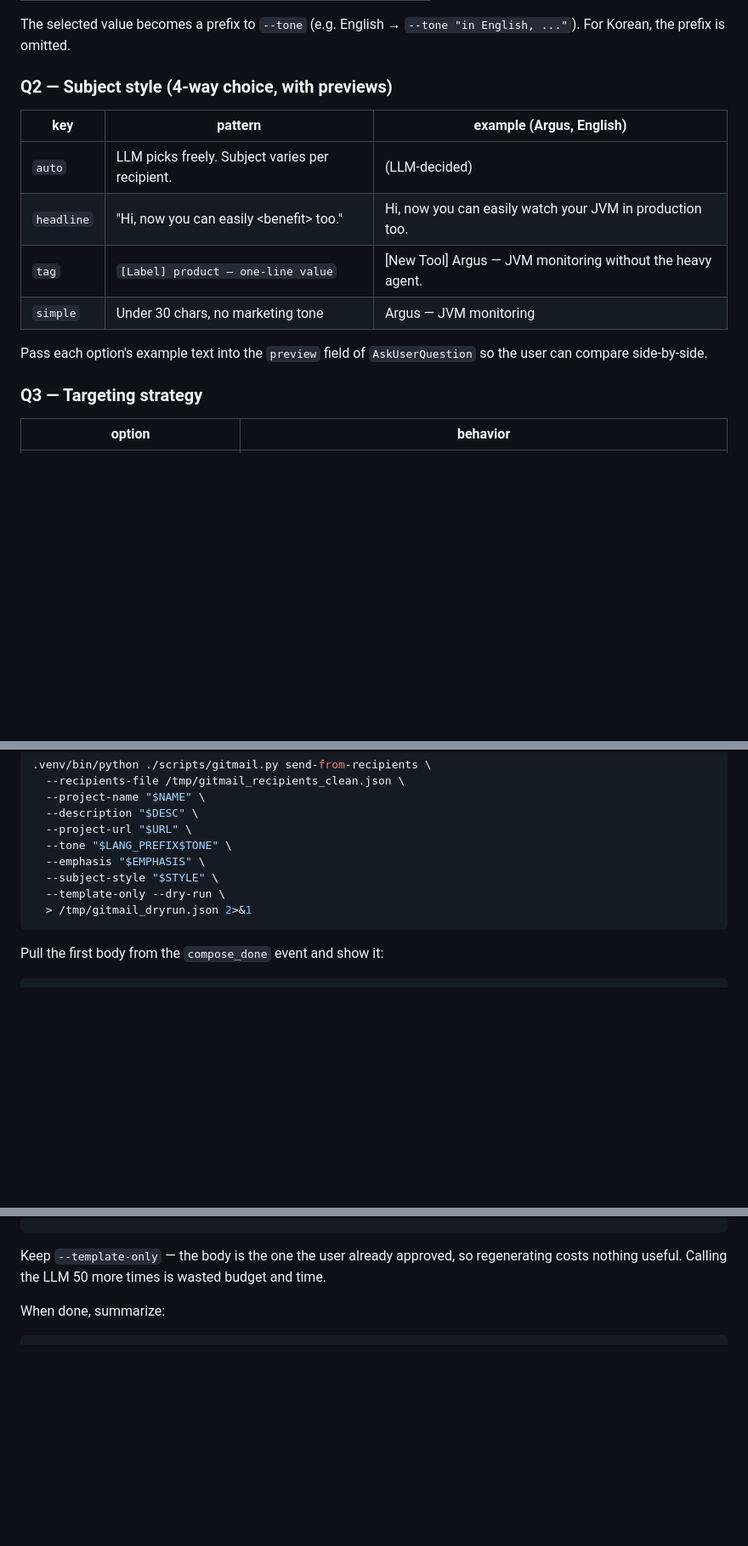
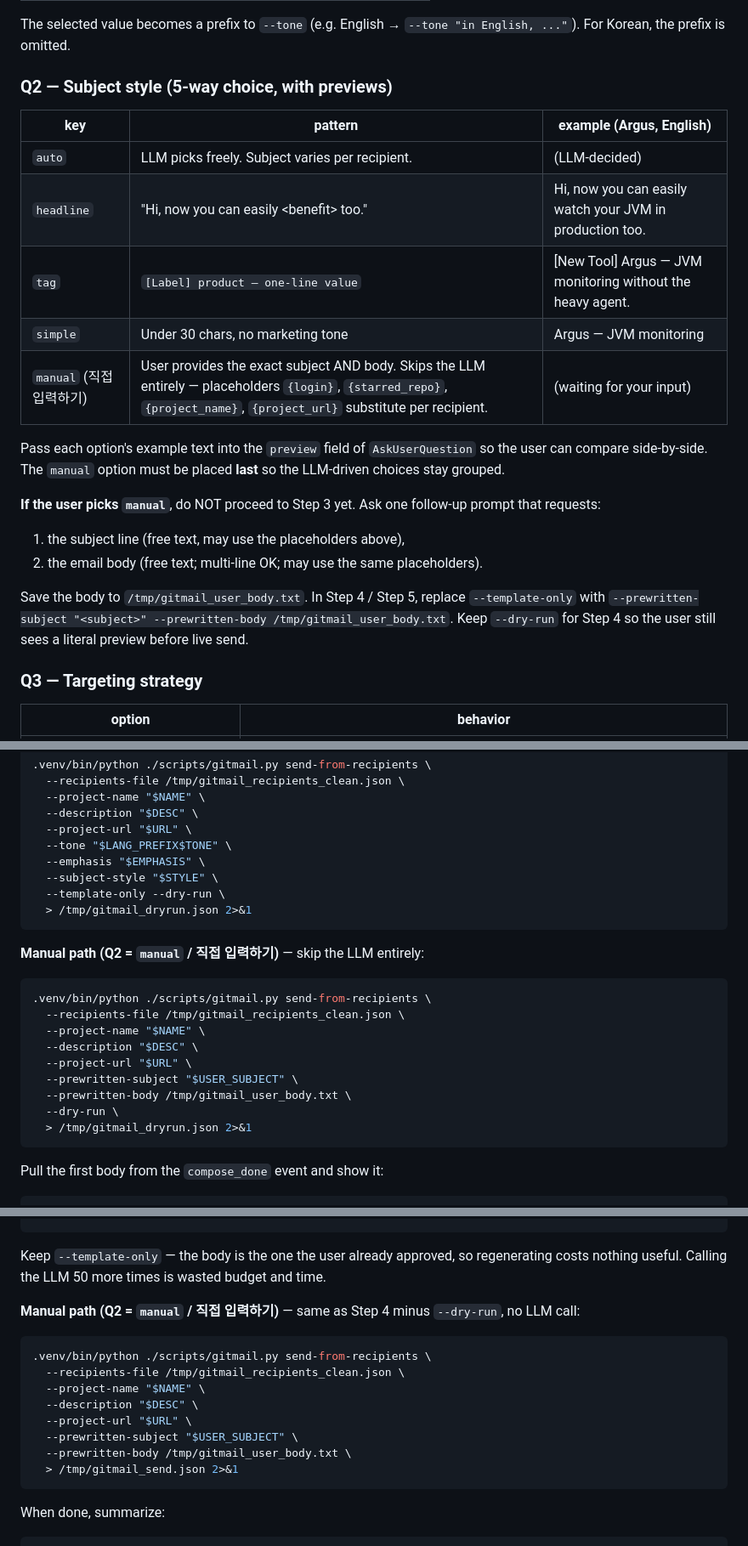
Before and after one commit to art8engine/viralman, a Markdown page: skills/gitmail/SKILL.md, 3 parts joined by grey strips. Shown at 85% size. Drawn GitHub-style; blank space fills up the shorter version.

Commit message:
gitmail: add 'manual' (직접 입력하기) subject-style option
Surfaces a 5th Q2 choice that skips the LLM entirely: user supplies
literal subject + body, routed via --prewritten-subject + --prewritten-body
with placeholder substitution per recipient.

Co-Authored-By: Claude Opus 4.7 (1M context) <noreply@anthropic.com>

````diff
--- a/skills/gitmail/SKILL.md
+++ b/skills/gitmail/SKILL.md
@@ -76,7 +76,7 @@ Use the `AskUserQuestion` tool to surface all four questions in one call (multiS
 
 The selected value becomes a prefix to `--tone` (e.g. English → `--tone "in English, ..."`). For Korean, the prefix is omitted.
 
-### Q2 — Subject style (4-way choice, with previews)
+### Q2 — Subject style (5-way choice, with previews)
 
 | key | pattern | example (Argus, English) |
 |---|---|---|
@@ -84,8 +84,15 @@ The selected value becomes a prefix to `--tone` (e.g. English → `--tone "in En
 | `headline` | "Hi, now you can easily &lt;benefit&gt; too." | Hi, now you can easily watch your JVM in production too. |
 | `tag` | `[Label] product — one-line value` | [New Tool] Argus — JVM monitoring without the heavy agent. |
 | `simple` | Under 30 chars, no marketing tone | Argus — JVM monitoring |
+| `manual` (직접 입력하기) | User provides the exact subject AND body. Skips the LLM entirely — placeholders `{login}`, `{starred_repo}`, `{project_name}`, `{project_url}` substitute per recipient. | (waiting for your input) |
 
-Pass each option's example text into the `preview` field of `AskUserQuestion` so the user can compare side-by-side.
+Pass each option's example text into the `preview` field of `AskUserQuestion` so the user can compare side-by-side. The `manual` option must be placed **last** so the LLM-driven choices stay grouped.
+
+**If the user picks `manual`**, do NOT proceed to Step 3 yet. Ask one follow-up prompt that requests:
+1. the subject line (free text, may use the placeholders above),
+2. the email body (free text; multi-line OK; may use the same placeholders).
+
+Save the body to `/tmp/gitmail_user_body.txt`. In Step 4 / Step 5, replace `--template-only` with `--prewritten-subject "<subject>" --prewritten-body /tmp/gitmail_user_body.txt`. Keep `--dry-run` for Step 4 so the user still sees a literal preview before live send.
 
 ### Q3 — Targeting strategy
 
@@ -161,6 +168,20 @@ Generate a body preview with this list? (yes / adjust count / cancel)
   > /tmp/gitmail_dryrun.json 2>&1
 ```
 
+**Manual path (Q2 = `manual` / 직접 입력하기)** — skip the LLM entirely:
+
+```bash
+.venv/bin/python ./scripts/gitmail.py send-from-recipients \
+  --recipients-file /tmp/gitmail_recipients_clean.json \
+  --project-name "$NAME" \
+  --description "$DESC" \
+  --project-url "$URL" \
+  --prewritten-subject "$USER_SUBJECT" \
+  --prewritten-body /tmp/gitmail_user_body.txt \
+  --dry-run \
+  > /tmp/gitmail_dryrun.json 2>&1
+```
+
 Pull the first body from the `compose_done` event and show it:
 
 ```
@@ -199,6 +220,19 @@ Run only when the user has explicitly signaled intent to send:
 ```
 
 Keep `--template-only` — the body is the one the user already approved, so regenerating costs nothing useful. Calling the LLM 50 more times is wasted budget and time.
+
+**Manual path (Q2 = `manual` / 직접 입력하기)** — same as Step 4 minus `--dry-run`, no LLM call:
+
+```bash
+.venv/bin/python ./scripts/gitmail.py send-from-recipients \
+  --recipients-file /tmp/gitmail_recipients_clean.json \
+  --project-name "$NAME" \
+  --description "$DESC" \
+  --project-url "$URL" \
+  --prewritten-subject "$USER_SUBJECT" \
+  --prewritten-body /tmp/gitmail_user_body.txt \
+  > /tmp/gitmail_send.json 2>&1
+```
 
 When done, summarize:
 
````
Also changed, not shown: commands/gitmail.md (+1 -1 lines).
